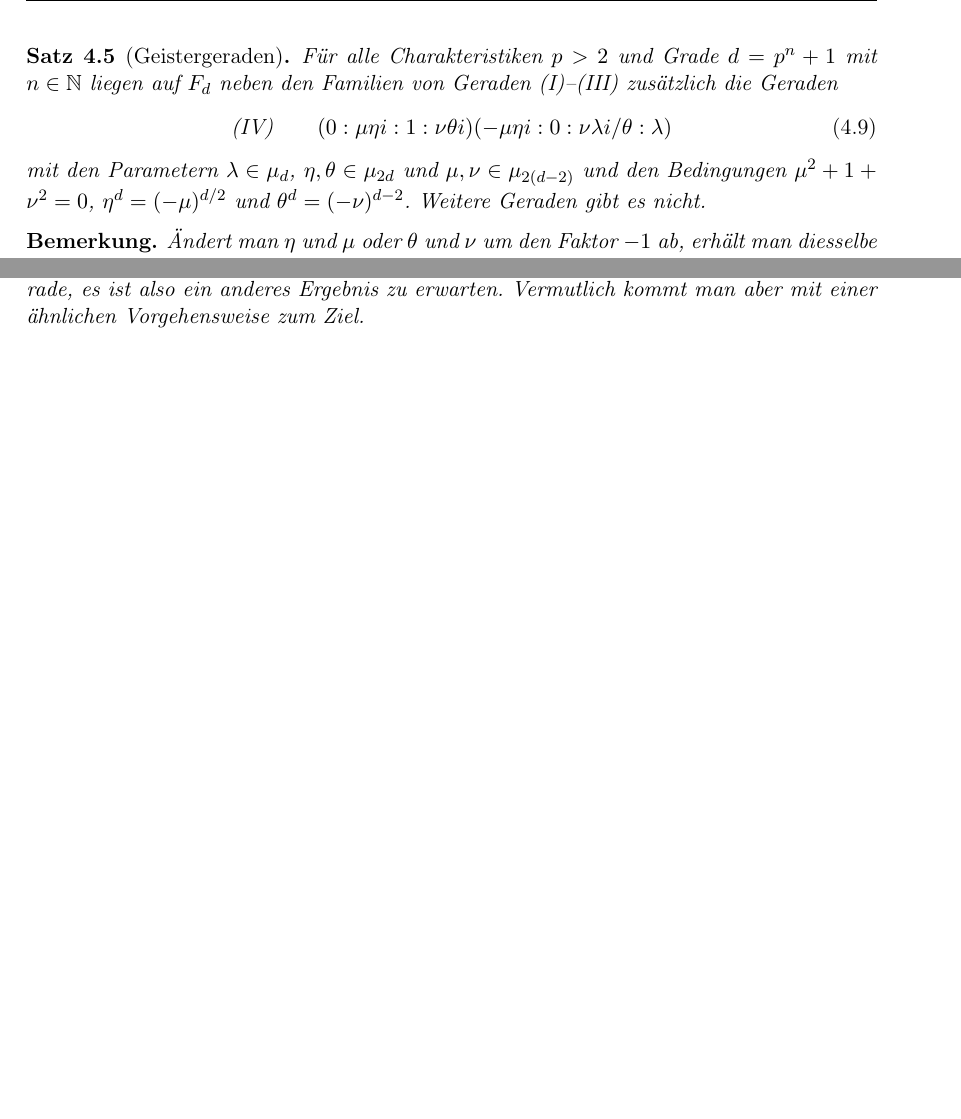
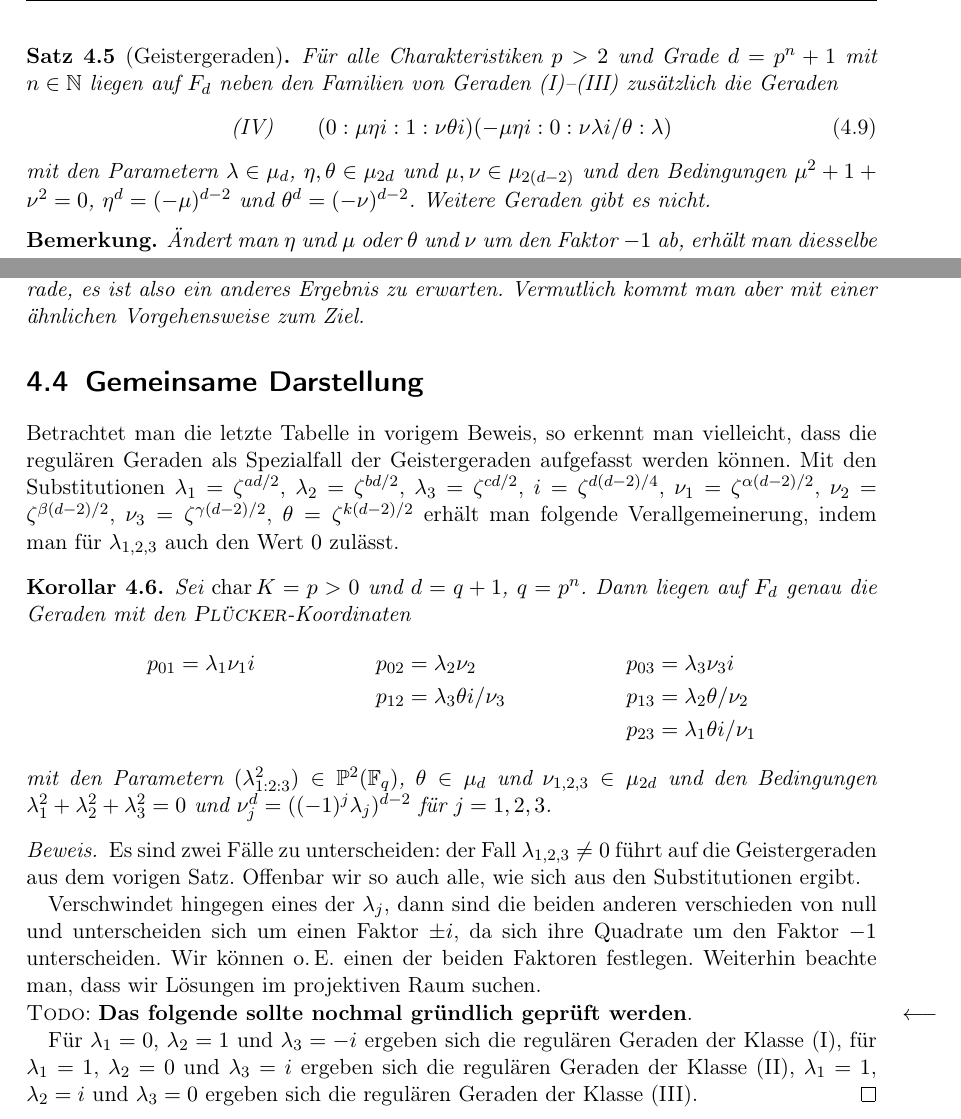
Before and after one commit to aaronpuchert/thesis, a LaTeX thesis (thesis.tex, which reads chap/fermat.tex): two parts of pages 15 and 18 of 31, joined at a grey line, cut so that both start at the same text, the shorter picture padded with empty space. Compiled offline with pdfLaTeX.

Commit message:
Sketch of unified representation

```diff
--- a/chap/fermat.tex
+++ b/chap/fermat.tex
@@ -132,7 +132,7 @@ Für alle Charakteristiken $p > 2$ und Grade $d = p^n + 1$ mit $n \in \mathbb N$
 \begin{equation} \label{eq:ghost}
 \text{(IV)}\qquad (0:\mu\eta i:1:\nu\theta i)(-\mu\eta i:0:\nu\lambda i/\theta:\lambda)
 \end{equation}
-mit den Parametern $\lambda \in \mu_d$, $\eta, \theta \in \mu_{2d}$ und $\mu, \nu \in \mu_{2(d-2)}$ und den Bedingungen $\mu^2 + 1 + \nu^2 = 0$, $\eta^d = (-\mu)^{d/2}$ und $\theta^d = (-\nu)^{d-2}$. Weitere Geraden gibt es nicht.
+mit den Parametern $\lambda \in \mu_d$, $\eta, \theta \in \mu_{2d}$ und $\mu, \nu \in \mu_{2(d-2)}$ und den Bedingungen $\mu^2 + 1 + \nu^2 = 0$, $\eta^d = (-\mu)^{d-2}$ und $\theta^d = (-\nu)^{d-2}$. Weitere Geraden gibt es nicht.
 \end{theorem}
 \begin{remarks}
 Ändert man $\eta$ und $\mu$ oder $\theta$ und $\nu$ um den Faktor $-1$ ab, erhält man diesselbe Gerade. Die Zuordnung von Geraden zu Parametern ist also nicht eindeutig. Legt man sich allerdings für $\mu$ und $\nu$ auf eine Quadratwurzel von $\mu^2$ bzw.~$\nu^2$ fest, ist die Eindeutigkeit wiederhergestellt, wie sich aus dem Beweis ergibt.
@@ -248,3 +248,24 @@ Also gilt $p_{kl} = 0$ oder $p_{il} = p_{ik} = p_{jl} = p_{jk} = 0$. Im zweiten
 \begin{remarks}
 Es fehlt eine Betrachtung des Falles $\Char K = 2$. In diesem Fall ist $d$ ungerade, es ist also ein anderes Ergebnis zu erwarten. Vermutlich kommt man aber mit einer ähnlichen Vorgehensweise zum Ziel.
 \end{remarks}
+
+\section{Gemeinsame Darstellung}
+Betrachtet man die letzte Tabelle in vorigem Beweis, so erkennt man vielleicht, dass die regulären Geraden als Spezialfall der Geistergeraden aufgefasst werden können. Mit den Substitutionen $\lambda_1 = \zeta^{ad/2}$, $\lambda_2 = \zeta^{bd/2}$, $\lambda_3 = \zeta^{cd/2}$, $i = \zeta^{d(d-2)/4}$, $\nu_1 = \zeta^{\alpha(d-2)/2}$, $\nu_2 = \zeta^{\beta(d-2)/2}$, $\nu_3 = \zeta^{\gamma(d-2)/2}$, $\theta = \zeta^{k(d-2)/2}$ erhält man folgende Verallgemeinerung, indem man für $\lambda_{1,2,3}$ auch den Wert $0$ zulässt.
+\begin{coroll}
+Sei $\Char K = p > 0$ und $d = q+1$, $q = p^n$. Dann liegen auf $F_d$ genau die Geraden mit den \textsc{Plücker}-Koordinaten
+\begin{align*}
+p_{01} &= \lambda_1 \nu_1 i &p_{02} &= \lambda_2 \nu_2 &p_{03} &= \lambda_3 \nu_3 i \\
+ & &p_{12} &= \lambda_3 \theta i / \nu_3 &p_{13} &= \lambda_2 \theta / \nu_2 \\
+ & & & &p_{23} &= \lambda_1 \theta i / \nu_1
+\end{align*}
+mit den Parametern $(\lambda_{1:2:3}^2) \in \proj 2(\mathbb F_q)$, $\theta \in \mu_d$ und $\nu_{1,2,3} \in \mu_{2d}$ und den Bedingungen $\lambda_1^2 + \lambda_2^2 + \lambda_3^2 = 0$ und $\nu_j^d = ((-1)^j \lambda_j)^{d-2}$ für $j=1,2,3$.
+\end{coroll}
+\begin{proof}
+Es sind zwei Fälle zu unterscheiden: der Fall $\lambda_{1,2,3} \neq 0$ führt auf die Geistergeraden aus dem vorigen Satz. Offenbar wir so auch alle, wie sich aus den Substitutionen ergibt.
+
+Verschwindet hingegen eines der $\lambda_j$, dann sind die beiden anderen verschieden von null und unterscheiden sich um einen Faktor $\pm i$, da sich ihre Quadrate um den Faktor $-1$ unterscheiden. Wir können o.\,E. einen der beiden Faktoren festlegen. Weiterhin beachte man, dass wir Lösungen im projektiven Raum suchen.
+
+\todo Das folgende sollte nochmal gründlich geprüft werden.
+
+Für $\lambda_1 = 0$, $\lambda_2 = 1$ und $\lambda_3 = -i$ ergeben sich die regulären Geraden der Klasse (I), für $\lambda_1 = 1$, $\lambda_2 = 0$ und $\lambda_3 = i$ ergeben sich die regulären Geraden der Klasse (II), $\lambda_1 = 1$, $\lambda_2 = i$ und $\lambda_3 = 0$ ergeben sich die regulären Geraden der Klasse (III).
+\end{proof}
```
